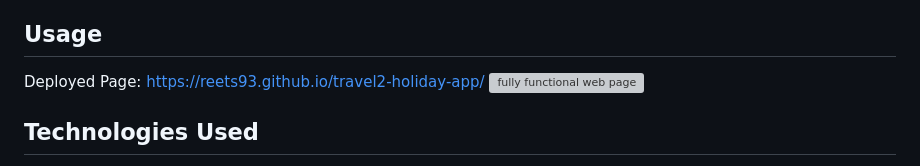
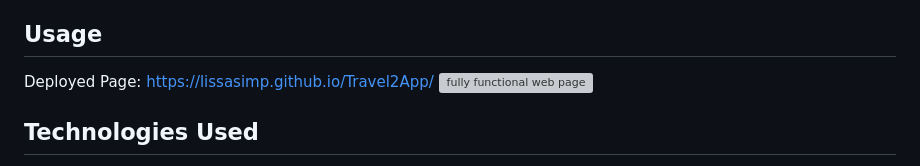
Before and after one commit to reets93/holiday-appetiser-app, a Markdown page: README.md, the part around the change. Rendered like a GitHub page; grey boxes are pictures that could not be loaded.

Commit message:
updated deployed page url

```diff
--- a/README.md
+++ b/README.md
@@ -24,7 +24,7 @@ In our team, we conceived and executed a design that solves a real-world problem
 - **THEN** a modal will appear to guide the user
 
 ## Usage
-Deployed Page: https://reets93.github.io/travel2-holiday-app/
+Deployed Page: https://lissasimp.github.io/Travel2App/
 ![fully functional web page](./assets/images/Full%20size%20screenshot.png)
 
 ## Technologies Used
```
